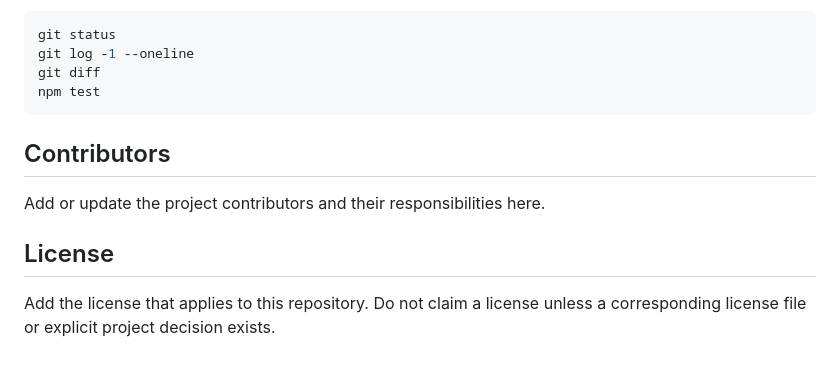
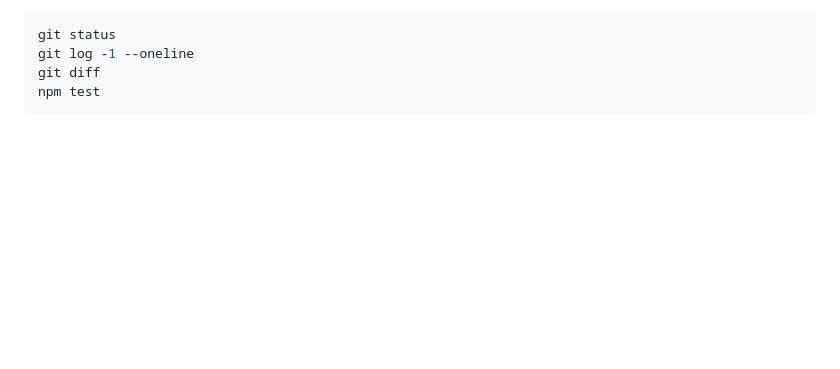
Before and after one commit to DivyanshGoel15/SmartLib, a Markdown page: README.md, the part around the change. GitHub-like rendering; blank space fills up the shorter version.

````diff
--- a/README.md
+++ b/README.md
@@ -317,11 +317,3 @@ git log -1 --oneline
 git diff
 npm test
 ```
-
-## Contributors
-
-Add or update the project contributors and their responsibilities here.
-
-## License
-
-Add the license that applies to this repository. Do not claim a license unless a corresponding license file or explicit project decision exists.
````
